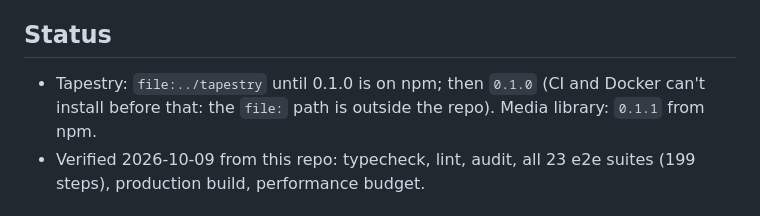
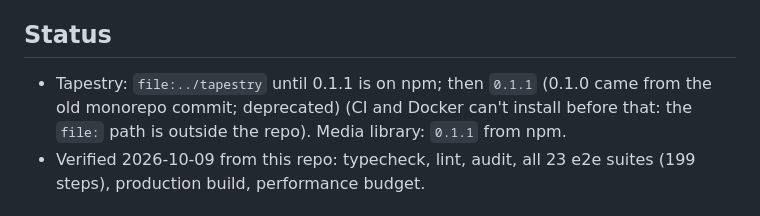
Before and after one commit to nascencestudio/tapestry-playground, a Markdown page: CLAUDE.md, the part around the change. GitHub-like rendering.

```diff
--- a/CLAUDE.md
+++ b/CLAUDE.md
@@ -20,7 +20,7 @@ Canvas), [docs/upstream/](docs/upstream/) (issue drafts), and the deployment gui
 
 ## Status
 
-- Tapestry: `file:../tapestry` until 0.1.0 is on npm; then `0.1.0` (CI and Docker can't install
+- Tapestry: `file:../tapestry` until 0.1.1 is on npm; then `0.1.1` (0.1.0 came from the old monorepo commit; deprecated) (CI and Docker can't install
   before that: the `file:` path is outside the repo). Media library: `0.1.1` from npm.
 - Verified 2026-10-09 from this repo: typecheck, lint, audit, all 23 e2e suites (199 steps),
   production build, performance budget.
```
Also changed, not shown: docs/devlog.md (+9 -2 lines).
